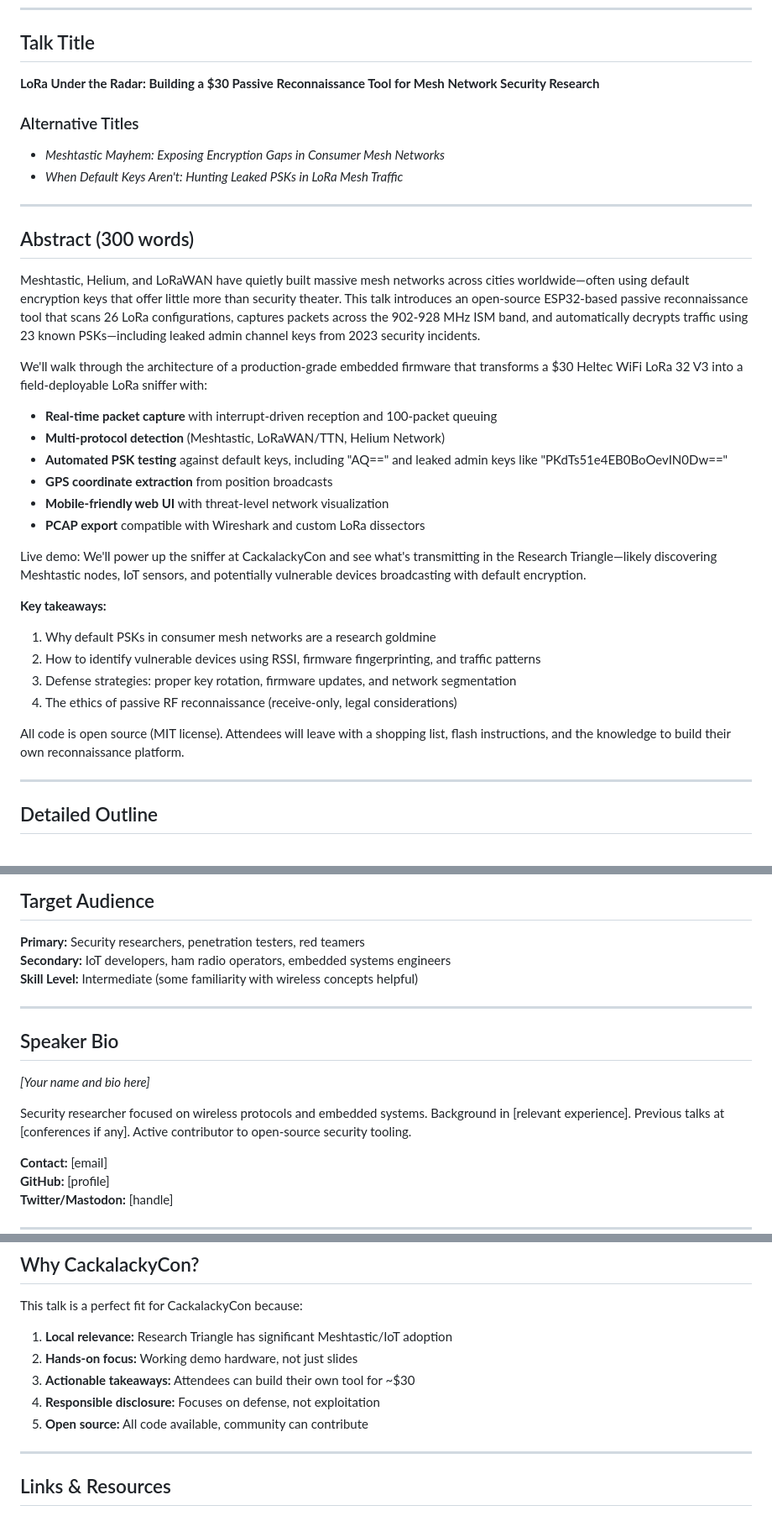
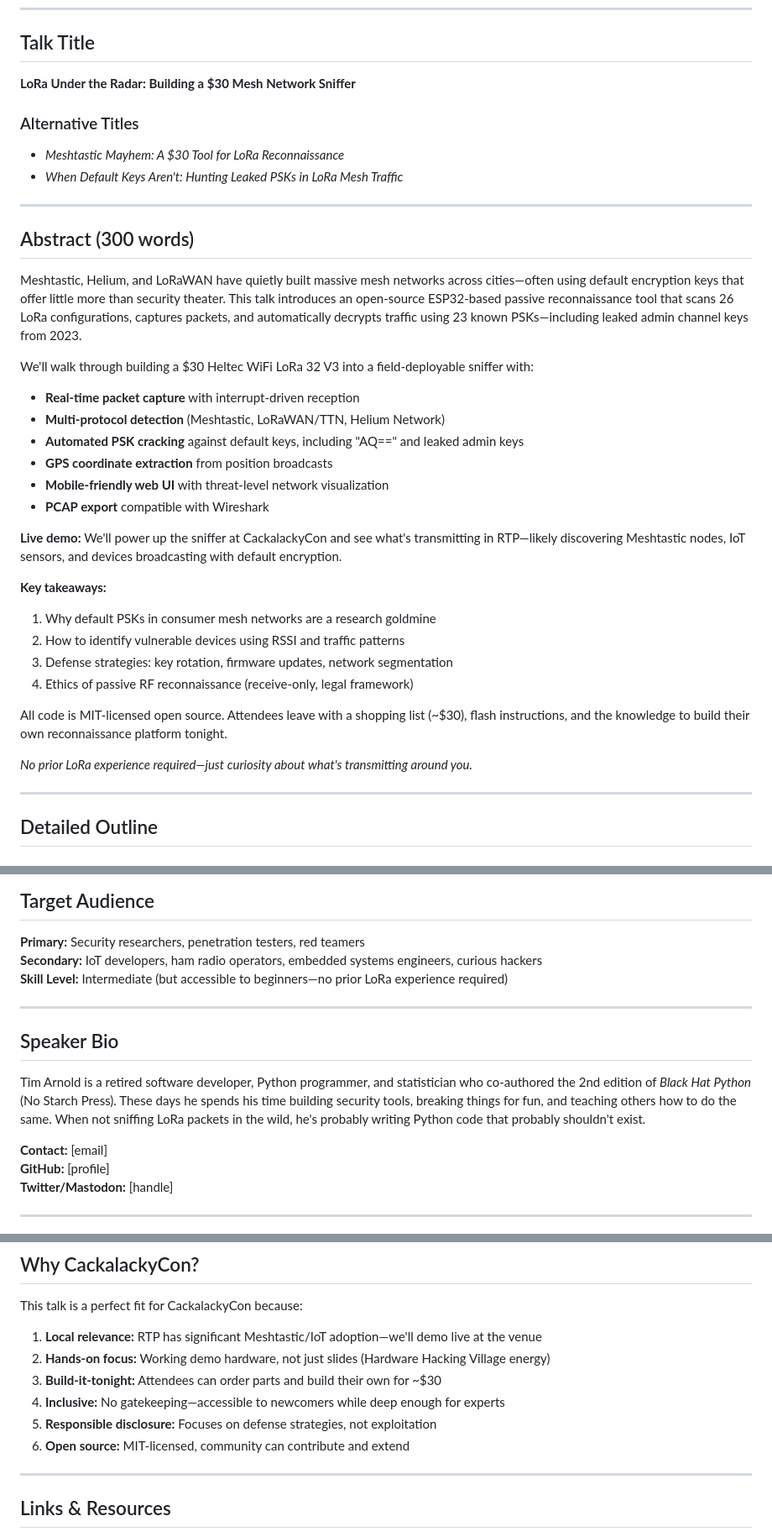
Before and after one commit to haksht/lorecon, a Markdown page: CFP.md, 3 parts joined by grey strips. Shown at 84% size. GitHub-like rendering.

Commit message:
Polish CFP for CackalackyCon 2026 submission

```diff
--- a/CFP.md
+++ b/CFP.md
@@ -9,36 +9,38 @@
 
 ## Talk Title
 
-**LoRa Under the Radar: Building a $30 Passive Reconnaissance Tool for Mesh Network Security Research**
+**LoRa Under the Radar: Building a $30 Mesh Network Sniffer**
 
 ### Alternative Titles
-- *Meshtastic Mayhem: Exposing Encryption Gaps in Consumer Mesh Networks*
+- *Meshtastic Mayhem: A $30 Tool for LoRa Reconnaissance*
 - *When Default Keys Aren't: Hunting Leaked PSKs in LoRa Mesh Traffic*
 
 ---
 
 ## Abstract (300 words)
 
-Meshtastic, Helium, and LoRaWAN have quietly built massive mesh networks across cities worldwide—often using default encryption keys that offer little more than security theater. This talk introduces an open-source ESP32-based passive reconnaissance tool that scans 26 LoRa configurations, captures packets across the 902-928 MHz ISM band, and automatically decrypts traffic using 23 known PSKs—including leaked admin channel keys from 2023 security incidents.
+Meshtastic, Helium, and LoRaWAN have quietly built massive mesh networks across cities—often using default encryption keys that offer little more than security theater. This talk introduces an open-source ESP32-based passive reconnaissance tool that scans 26 LoRa configurations, captures packets, and automatically decrypts traffic using 23 known PSKs—including leaked admin channel keys from 2023.
 
-We'll walk through the architecture of a production-grade embedded firmware that transforms a $30 Heltec WiFi LoRa 32 V3 into a field-deployable LoRa sniffer with:
+We'll walk through building a $30 Heltec WiFi LoRa 32 V3 into a field-deployable sniffer with:
 
-- **Real-time packet capture** with interrupt-driven reception and 100-packet queuing
+- **Real-time packet capture** with interrupt-driven reception
 - **Multi-protocol detection** (Meshtastic, LoRaWAN/TTN, Helium Network)
-- **Automated PSK testing** against default keys, including "AQ==" and leaked admin keys like "PKdTs51e4EB0BoOevIN0Dw=="
+- **Automated PSK cracking** against default keys, including "AQ==" and leaked admin keys
 - **GPS coordinate extraction** from position broadcasts
 - **Mobile-friendly web UI** with threat-level network visualization
-- **PCAP export** compatible with Wireshark and custom LoRa dissectors
+- **PCAP export** compatible with Wireshark
 
-Live demo: We'll power up the sniffer at CackalackyCon and see what's transmitting in the Research Triangle—likely discovering Meshtastic nodes, IoT sensors, and potentially vulnerable devices broadcasting with default encryption.
+**Live demo:** We'll power up the sniffer at CackalackyCon and see what's transmitting in RTP—likely discovering Meshtastic nodes, IoT sensors, and devices broadcasting with default encryption.
 
 **Key takeaways:**
 1. Why default PSKs in consumer mesh networks are a research goldmine
-2. How to identify vulnerable devices using RSSI, firmware fingerprinting, and traffic patterns
-3. Defense strategies: proper key rotation, firmware updates, and network segmentation
-4. The ethics of passive RF reconnaissance (receive-only, legal considerations)
+2. How to identify vulnerable devices using RSSI and traffic patterns
+3. Defense strategies: key rotation, firmware updates, network segmentation
+4. Ethics of passive RF reconnaissance (receive-only, legal framework)
 
-All code is open source (MIT license). Attendees will leave with a shopping list, flash instructions, and the knowledge to build their own reconnaissance platform.
+All code is MIT-licensed open source. Attendees leave with a shopping list (~$30), flash instructions, and the knowledge to build their own reconnaissance platform tonight.
+
+*No prior LoRa experience required—just curiosity about what's transmitting around you.*
 
 ---
 
@@ -98,16 +100,14 @@ All code is open source (MIT license). Attendees will leave with a shopping list
 ## Target Audience
 
 **Primary:** Security researchers, penetration testers, red teamers
-**Secondary:** IoT developers, ham radio operators, embedded systems engineers
-**Skill Level:** Intermediate (some familiarity with wireless concepts helpful)
+**Secondary:** IoT developers, ham radio operators, embedded systems engineers, curious hackers
+**Skill Level:** Intermediate (but accessible to beginners—no prior LoRa experience required)
 
 ---
 
 ## Speaker Bio
 
-*[Your name and bio here]*
-
-Security researcher focused on wireless protocols and embedded systems. Background in [relevant experience]. Previous talks at [conferences if any]. Active contributor to open-source security tooling.
+Tim Arnold is a retired software developer, Python programmer, and statistician who co-authored the 2nd edition of *Black Hat Python* (No Starch Press). These days he spends his time building security tools, breaking things for fun, and teaching others how to do the same. When not sniffing LoRa packets in the wild, he's probably writing Python code that probably shouldn't exist.
 
 **Contact:** [email]
 **GitHub:** [profile]
@@ -171,11 +171,12 @@ Security researcher focused on wireless protocols and embedded systems. Backgrou
 
 This talk is a perfect fit for CackalackyCon because:
 
-1. **Local relevance:** Research Triangle has significant Meshtastic/IoT adoption
-2. **Hands-on focus:** Working demo hardware, not just slides
-3. **Actionable takeaways:** Attendees can build their own tool for ~$30
-4. **Responsible disclosure:** Focuses on defense, not exploitation
-5. **Open source:** All code available, community can contribute
+1. **Local relevance:** RTP has significant Meshtastic/IoT adoption—we'll demo live at the venue
+2. **Hands-on focus:** Working demo hardware, not just slides (Hardware Hacking Village energy)
+3. **Build-it-tonight:** Attendees can order parts and build their own for ~$30
+4. **Inclusive:** No gatekeeping—accessible to newcomers while deep enough for experts
+5. **Responsible disclosure:** Focuses on defense strategies, not exploitation
+6. **Open source:** MIT-licensed, community can contribute and extend
 
 ---
 
```
